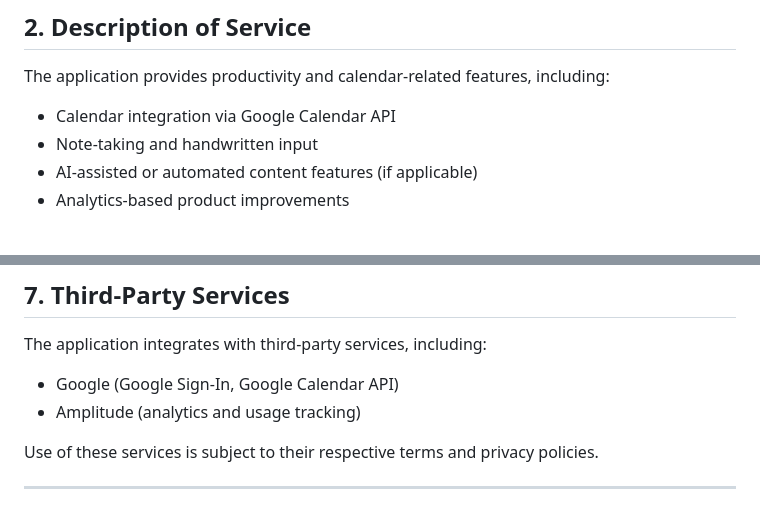
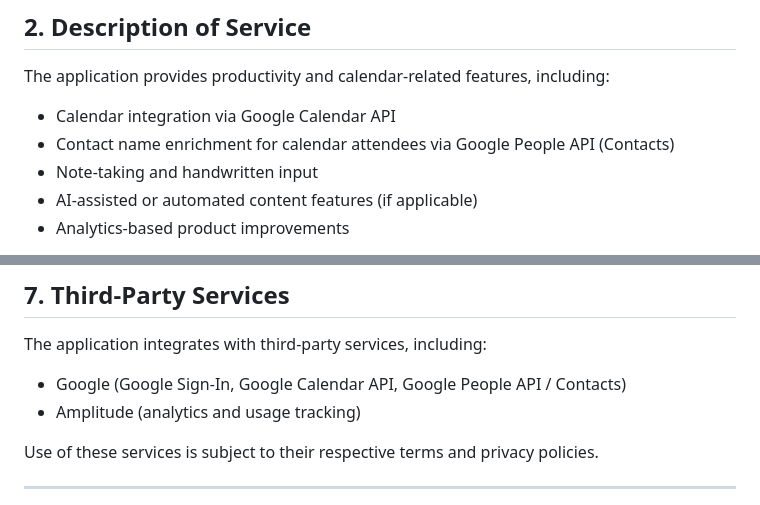
Before and after one commit to ivoromidev/Romidev.OU.website, a Markdown page: legalDocuments/terms_and_conditions_v1.0.md, 2 parts joined by grey strips. Drawn GitHub-style.

```diff
--- a/legalDocuments/terms_and_conditions_v1.0.md
+++ b/legalDocuments/terms_and_conditions_v1.0.md
@@ -19,6 +19,7 @@ By using the application, you agree to these Terms. If you do not agree, you sho
 
 The application provides productivity and calendar-related features, including:
 - Calendar integration via Google Calendar API
+- Contact name enrichment for calendar attendees via Google People API (Contacts)
 - Note-taking and handwritten input
 - AI-assisted or automated content features (if applicable)
 - Analytics-based product improvements
@@ -72,7 +73,7 @@ You agree not to:
 ## 7. Third-Party Services
 
 The application integrates with third-party services, including:
-- Google (Google Sign-In, Google Calendar API)
+- Google (Google Sign-In, Google Calendar API, Google People API / Contacts)
 - Amplitude (analytics and usage tracking)
 
 Use of these services is subject to their respective terms and privacy policies.
```
Also changed, not shown: other parts of legalDocuments/terms_and_conditions_v1.0.md (+2 -2 lines).
